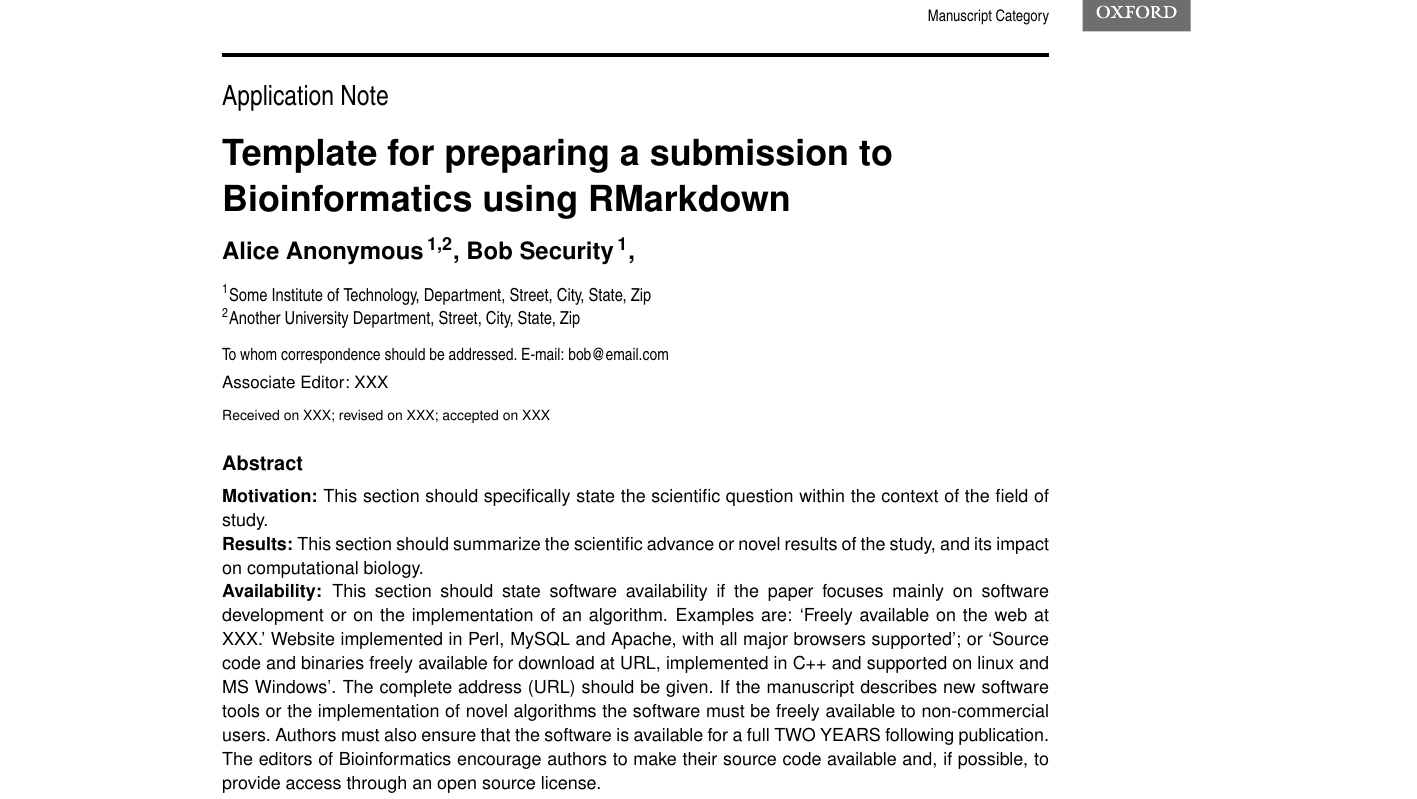
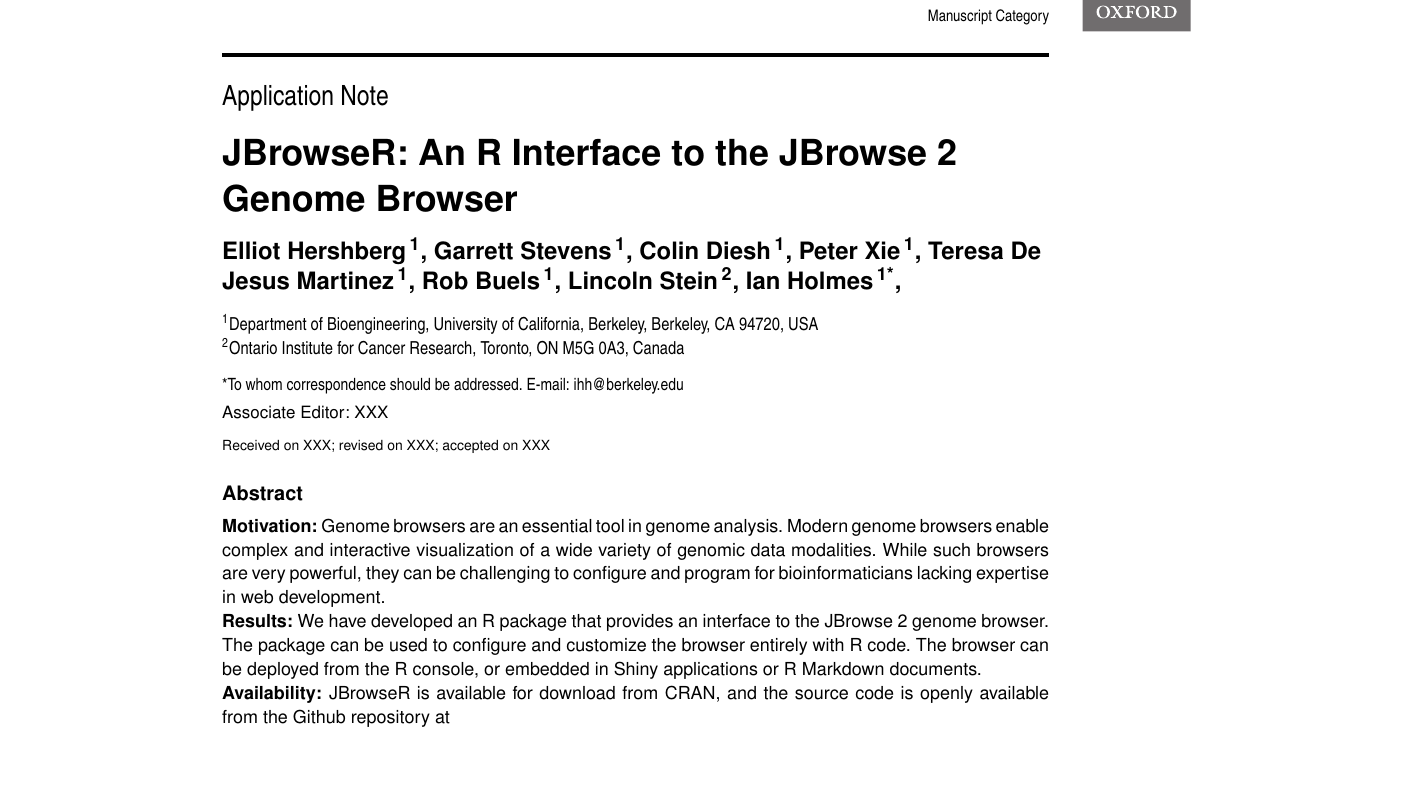
Before and after one commit to elliothershberg/JBrowseR-paper, an R Markdown document (JBrowseR-paper/JBrowseR-paper.Rmd): part of page 1 of 3, cut so that both start at the same text, the shorter picture padded with empty space. The pictures show the output file JBrowseR-paper/JBrowseR-paper.pdf that the author committed with the source.

Commit message:
Add initial abstract

```diff
--- a/JBrowseR-paper/JBrowseR-paper.Rmd
+++ b/JBrowseR-paper/JBrowseR-paper.Rmd
@@ -1,6 +1,6 @@
 ---
-title_full: Template for preparing a submission to Bioinformatics using RMarkdown
-title_short: Bioinformatics Rmd Template
+title_full: "JBrowseR: An R Interface to the JBrowse 2 Genome Browser"
+title_short: "JBrowseR: R Interface to JBrowse 2"
 
 # one of `Original Paper`, `Discovery Note`, `Application Note`, `Review`, `Letter to the Editor`, `Conference Paper`
 subject_section: Application Note
@@ -17,0 +19,7 @@ author:
+    affiliation: "1"
+  - name: Peter Xie
+    affiliation: "1"
+  - name: Teresa De Jesus Martinez
+    affiliation: "1"
+  - name: Rob Buels
+    affiliation: "1"
@@ -18,22 +29,23 @@ author:
+    affiliation: "1*"
 
 address:
   - code: 1
-    address: Some Institute of Technology, Department, Street, City, State, Zip
+    address: Department of Bioengineering, University of California, Berkeley, Berkeley, CA 94720, USA
   - code: 2
-    address: Another University Department, Street, City, State, Zip
+    address: Ontario Institute for Cancer Research, Toronto, ON M5G 0A3, Canada
 
 # Full email address to be given, preferably an institution email address.
-corresponding_author_text: "To whom correspondence should be addressed. E-mail: bob\\@email.com"
-corresponding_author_email: "bob\\@email.com"
+corresponding_author_text: "*To whom correspondence should be addressed. E-mail: ihh\\@berkeley.edu"
+corresponding_author_email: "ihh\\@berkeley.edu"
 
 motivation: |
-  This section should specifically state the scientific question within the context of the field of study.
+  Genome browsers are an essential tool in genome analysis. Modern genome browsers enable complex and interactive visualization of a wide variety of genomic data modalities. While such browsers are very powerful, they can be challenging to configure and program for bioinformaticians lacking expertise in web development.
 
 results: |
-  This section should summarize the scientific advance or novel results of the study, and its impact on computational biology.
+  We have developed an R package that provides an interface to the JBrowse 2 genome browser. The package can be used to configure and customize the browser entirely with R code. The browser can be deployed from the R console, or embedded in Shiny applications or R Markdown documents.
 
 availability: |
-  This section should state software availability if the paper focuses mainly on software development or on the implementation of an algorithm. Examples are: 'Freely available on the web at XXX.' Website implemented in Perl, MySQL and Apache, with all major browsers supported'; or 'Source code and binaries freely available for download at URL, implemented in C++ and supported on linux and MS Windows'. The complete address (URL) should be given. If the manuscript describes new software tools or the implementation of novel algorithms the software must be freely available to non-commercial users. Authors must also ensure that the software is available for a full TWO YEARS following publication. The editors of Bioinformatics encourage authors to make their source code available and, if possible, to provide access through an open source license.
+  JBrowseR is available for download from CRAN, and the source code is openly available from the Github repository at
 
 supplementary_info: |
   Supplementary data are available at Bioinformatics Online.
```
Also changed, not shown: JBrowseR-paper/JBrowseR-paper.pdf, JBrowseR-paper/JBrowseR-paper.tex, JBrowseR-paper/JBrowseR-paper_files/figure-latex/figure-1.pdf, JBrowseR-paper/JBrowseR-paper.Rmd (10 more changed lines), 2 other files.
